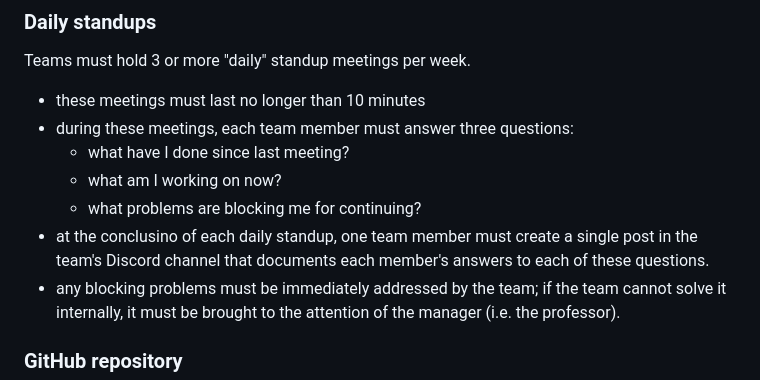
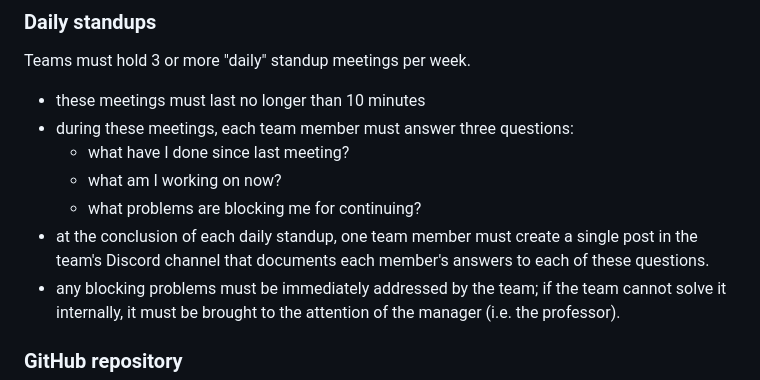
Before and after one commit to nyu-software-engineering/web-app-exercise, a Markdown page: instructions.md, the part around the change. Drawn GitHub-style.

Commit message:
conclusino

```diff
--- a/instructions.md
+++ b/instructions.md
@@ -82,7 +82,7 @@ Teams must hold 3 or more "daily" standup meetings per week.
   - what have I done since last meeting?
   - what am I working on now?
   - what problems are blocking me for continuing?
-- at the conclusino of each daily standup, one team member must create a single post in the team's Discord channel that documents each member's answers to each of these questions.
+- at the conclusion of each daily standup, one team member must create a single post in the team's Discord channel that documents each member's answers to each of these questions.
 - any blocking problems must be immediately addressed by the team; if the team cannot solve it internally, it must be brought to the attention of the manager (i.e. the professor).
 
 ### GitHub repository
```
